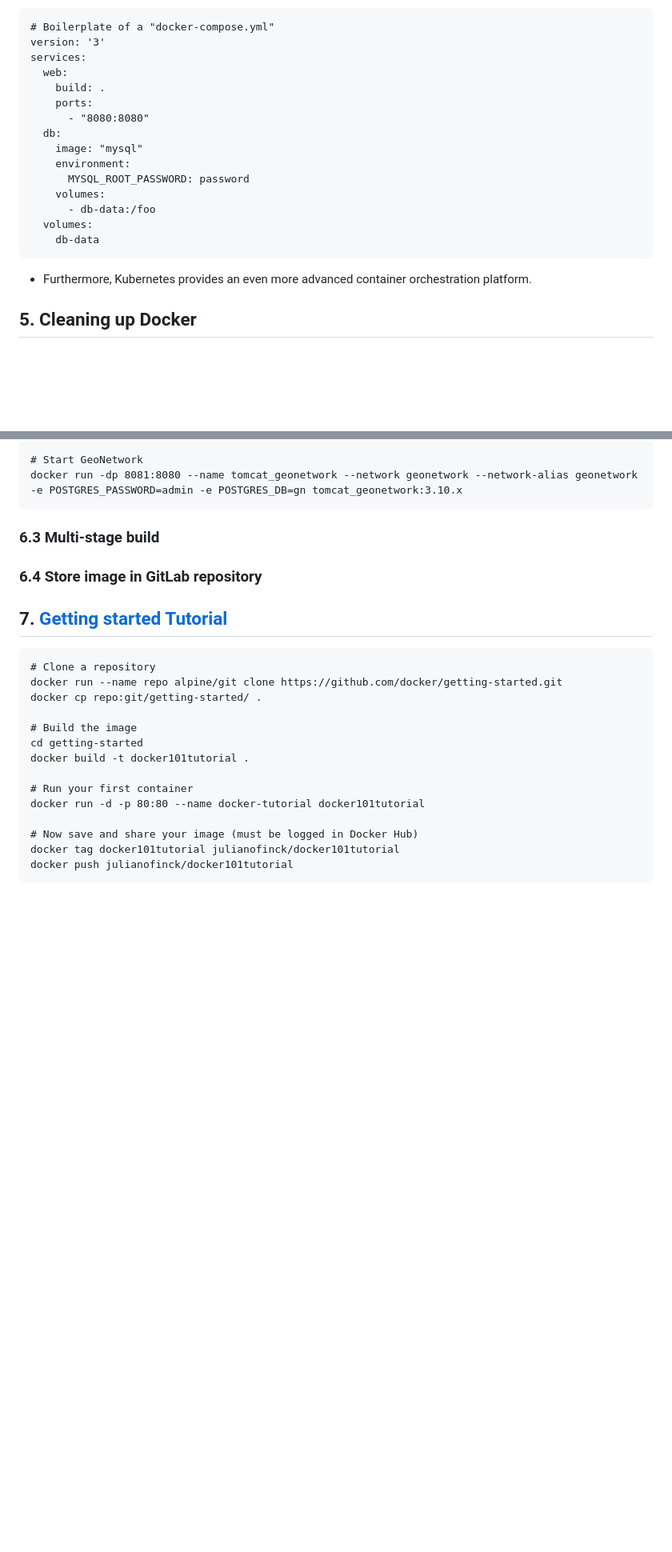
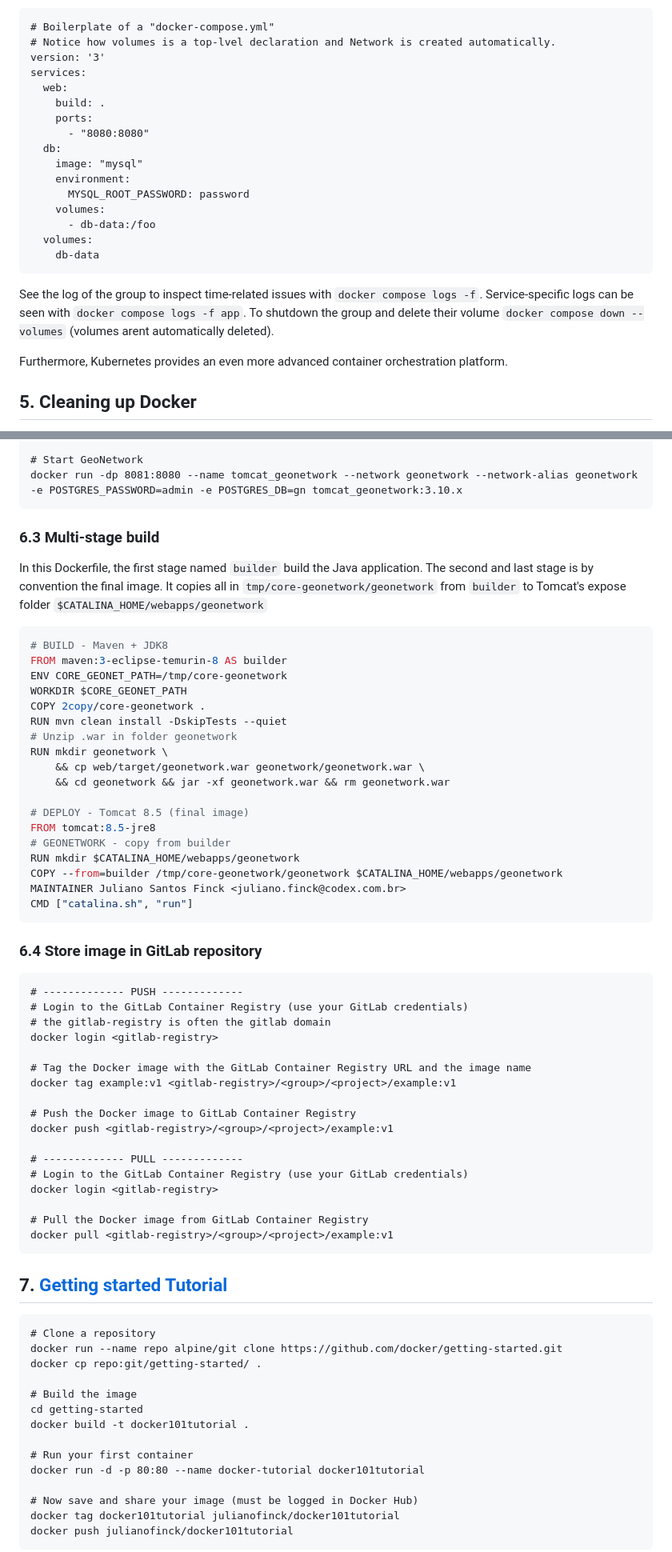
Before and after one commit to julianofinck/lernen, a Markdown page: Docker.md, 2 parts joined by grey strips. Shown at 80% size. Rendered like a GitHub page; blank space fills up the shorter version.

Commit message:
updates in the docker readme

````diff
--- a/Docker.md
+++ b/Docker.md
@@ -85,5 +84,6 @@
 ```Docker
 # Boilerplate of a "docker-compose.yml"
+# Notice how volumes is a top-lvel declaration and Network is created automatically.
 version: '3'
 services:
   web:
@@ -99,7 +99,10 @@ services:
   volumes:
     db-data
 ```
-- Furthermore, Kubernetes provides an even more advanced container orchestration platform.
+See the log of the group to inspect time-related issues with `docker compose logs -f`. Service-specific logs can be seen with
+`docker compose logs -f app`. To shutdown the group and delete their volume `docker compose down --volumes` (volumes arent automatically deleted).
+
+Furthermore, Kubernetes provides an even more advanced container orchestration platform.
 
 
 ## 5. Cleaning up Docker
@@ -164,8 +167,49 @@ docker run -d --name postgres_gnet --network geonetwork --network-alias postgres
 docker run -dp 8081:8080 --name tomcat_geonetwork --network geonetwork --network-alias geonetwork -e POSTGRES_PASSWORD=admin -e POSTGRES_DB=gn tomcat_geonetwork:3.10.x
 ```
 ### 6.3 Multi-stage build
+In this Dockerfile, the first stage named `builder` build the Java application. The second and last stage is by convention the final image. It copies all in `tmp/core-geonetwork/geonetwork` from `builder` to Tomcat's expose folder `$CATALINA_HOME/webapps/geonetwork`
+```Dockerfile
+# BUILD - Maven + JDK8
+FROM maven:3-eclipse-temurin-8 AS builder
+ENV CORE_GEONET_PATH=/tmp/core-geonetwork
+WORKDIR $CORE_GEONET_PATH
+COPY 2copy/core-geonetwork .
+RUN mvn clean install -DskipTests --quiet
+# Unzip .war in folder geonetwork
+RUN mkdir geonetwork \
+    && cp web/target/geonetwork.war geonetwork/geonetwork.war \
+    && cd geonetwork && jar -xf geonetwork.war && rm geonetwork.war
+
+# DEPLOY - Tomcat 8.5 (final image)
+FROM tomcat:8.5-jre8
+# GEONETWORK - copy from builder
+RUN mkdir $CATALINA_HOME/webapps/geonetwork
+COPY --from=builder /tmp/core-geonetwork/geonetwork $CATALINA_HOME/webapps/geonetwork
+MAINTAINER Juliano Santos Finck <juliano.finck@codex.com.br>
+CMD ["catalina.sh", "run"]
+```
 
 ### 6.4 Store image in GitLab repository
+```Docker
+# ------------- PUSH -------------
+# Login to the GitLab Container Registry (use your GitLab credentials)
+# the gitlab-registry is often the gitlab domain
+docker login <gitlab-registry>
+
+# Tag the Docker image with the GitLab Container Registry URL and the image name
+docker tag example:v1 <gitlab-registry>/<group>/<project>/example:v1
+
+# Push the Docker image to GitLab Container Registry
+docker push <gitlab-registry>/<group>/<project>/example:v1
+
+# ------------- PULL -------------
+# Login to the GitLab Container Registry (use your GitLab credentials)
+docker login <gitlab-registry>
+
+# Pull the Docker image from GitLab Container Registry
+docker pull <gitlab-registry>/<group>/<project>/example:v1
+```
+
 
 ## 7. [Getting started Tutorial](https://docs.docker.com/get-started/)
 
````
Also changed, not shown: other parts of Docker.md (+3 -4 lines).
